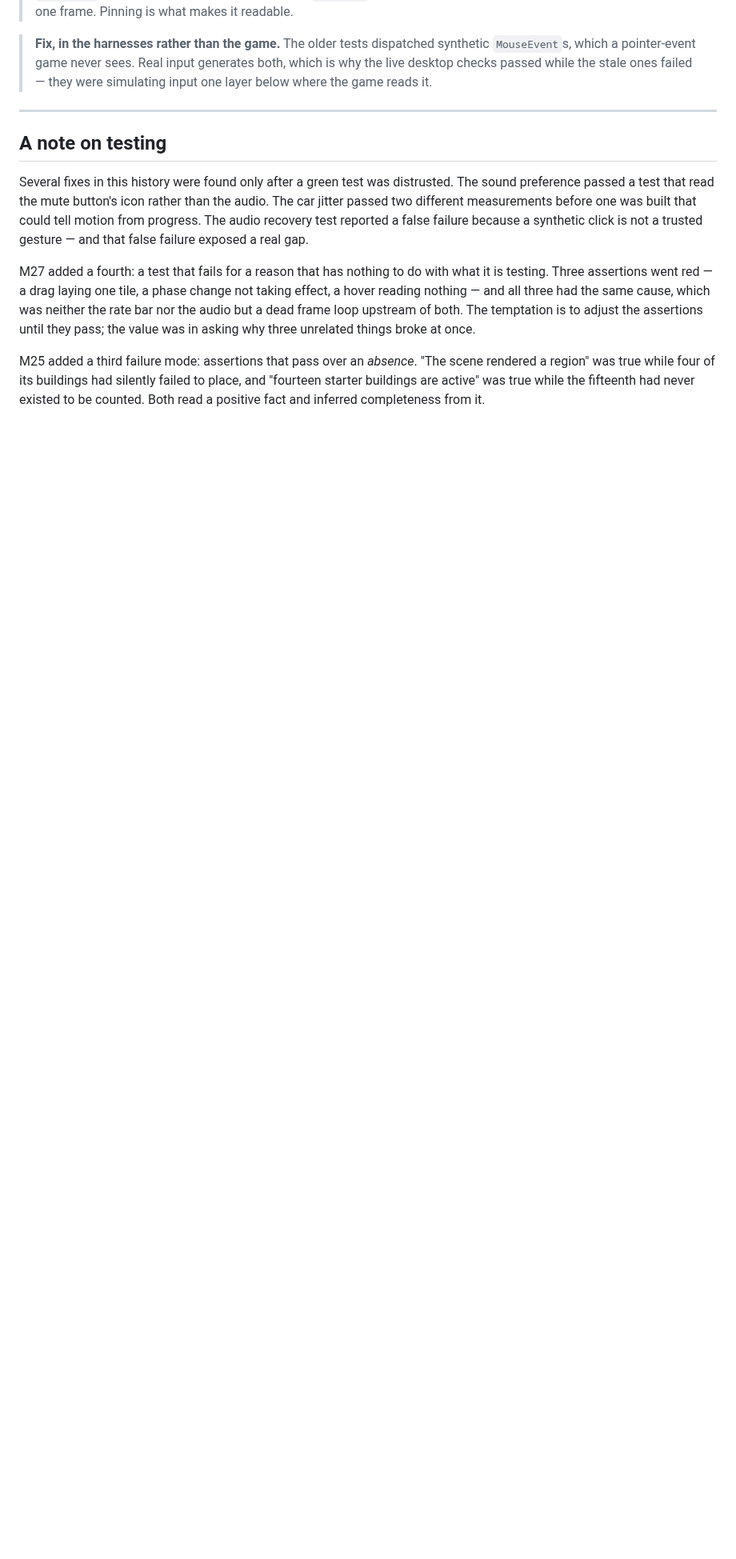
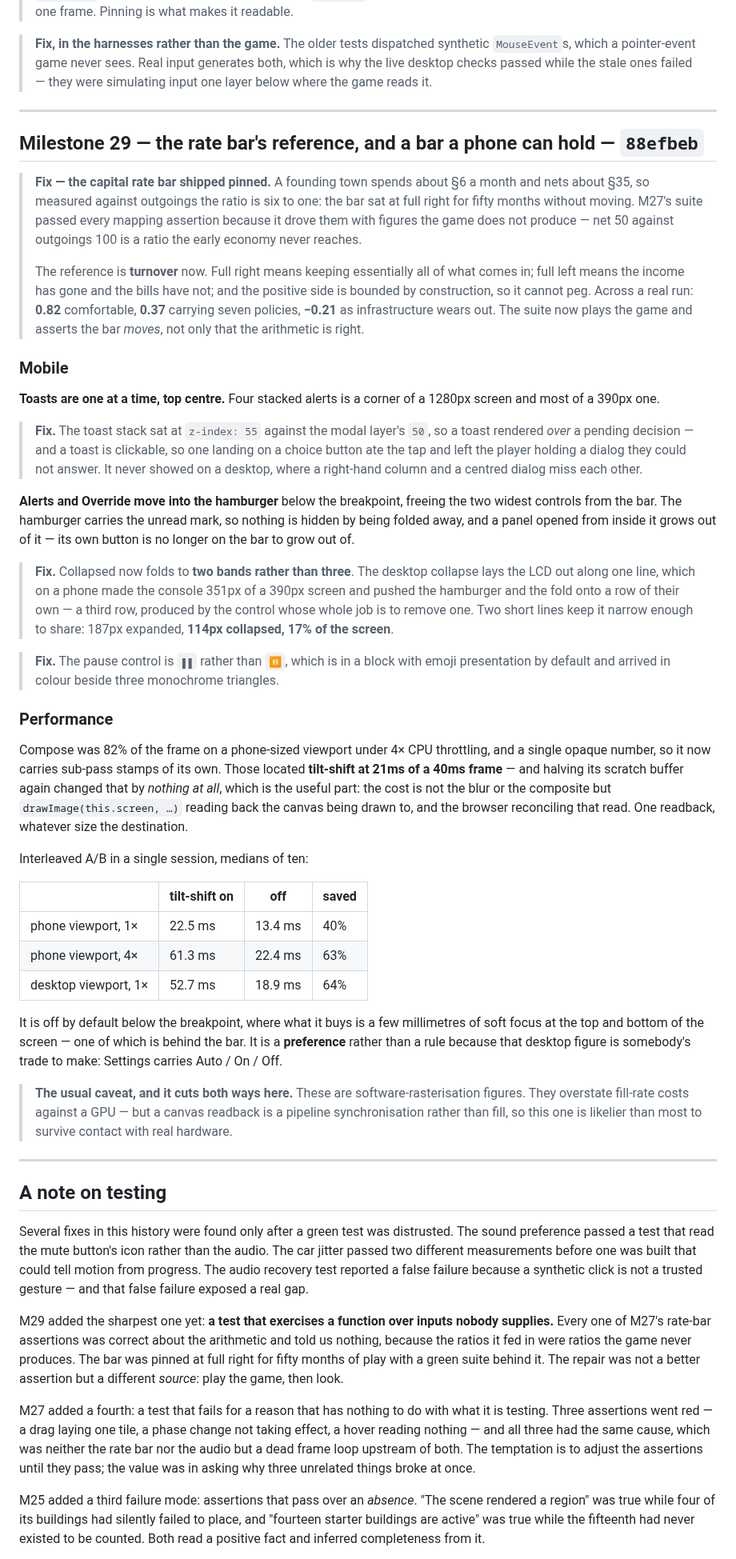
Before and after one commit to khoix/The-Optimization-Problem, a Markdown page: RELEASE_NOTES.md, the part around one of its changes. Shown at 80% size. Rendered like a GitHub page; blank space fills up the shorter version.

Commit message:
Release notes: M29
Co-Authored-By: Claude Opus 5 <noreply@anthropic.com>
Claude-Session: https://claude.ai/code/session_018FK8LuLprPdTGKHvFu7W28

```diff
--- a/RELEASE_NOTES.md
+++ b/RELEASE_NOTES.md
@@ -864,6 +864,75 @@ height it already publishes, rather than a constant that was right for exactly o
 
 ---
 
+## Milestone 29 — the rate bar's reference, and a bar a phone can hold — `88efbeb`
+
+> **Fix — the capital rate bar shipped pinned.** A founding town spends about §6 a month
+> and nets about §35, so measured against outgoings the ratio is six to one: the bar sat
+> at full right for fifty months without moving. M27's suite passed every mapping
+> assertion because it drove them with figures the game does not produce — net 50 against
+> outgoings 100 is a ratio the early economy never reaches.
+>
+> The reference is **turnover** now. Full right means keeping essentially all of what
+> comes in; full left means the income has gone and the bills have not; and the positive
+> side is bounded by construction, so it cannot peg. Across a real run: **0.82**
+> comfortable, **0.37** carrying seven policies, **−0.21** as infrastructure wears out.
+> The suite now plays the game and asserts the bar *moves*, not only that the arithmetic
+> is right.
+
+### Mobile
+
+**Toasts are one at a time, top centre.** Four stacked alerts is a corner of a 1280px
+screen and most of a 390px one.
+
+> **Fix.** The toast stack sat at `z-index: 55` against the modal layer's `50`, so a
+> toast rendered *over* a pending decision — and a toast is clickable, so one landing on
+> a choice button ate the tap and left the player holding a dialog they could not answer.
+> It never showed on a desktop, where a right-hand column and a centred dialog miss each
+> other.
+
+**Alerts and Override move into the hamburger** below the breakpoint, freeing the two
+widest controls from the bar. The hamburger carries the unread mark, so nothing is hidden
+by being folded away, and a panel opened from inside it grows out of it — its own button
+is no longer on the bar to grow out of.
+
+> **Fix.** Collapsed now folds to **two bands rather than three**. The desktop collapse
+> lays the LCD out along one line, which on a phone made the console 351px of a 390px
+> screen and pushed the hamburger and the fold onto a row of their own — a third row,
+> produced by the control whose whole job is to remove one. Two short lines keep it
+> narrow enough to share: 187px expanded, **114px collapsed, 17% of the screen**.
+
+> **Fix.** The pause control is `▮▮` rather than `⏸`, which is in a block with emoji
+> presentation by default and arrived in colour beside three monochrome triangles.
+
+### Performance
+
+Compose was 82% of the frame on a phone-sized viewport under 4× CPU throttling, and a
+single opaque number, so it now carries sub-pass stamps of its own. Those located
+**tilt-shift at 21ms of a 40ms frame** — and halving its scratch buffer again changed
+that by *nothing at all*, which is the useful part: the cost is not the blur or the
+composite but `drawImage(this.screen, …)` reading back the canvas being drawn to, and the
+browser reconciling that read. One readback, whatever size the destination.
+
+Interleaved A/B in a single session, medians of ten:
+
+| | tilt-shift on | off | saved |
+|---|---|---|---|
+| phone viewport, 1× | 22.5 ms | 13.4 ms | 40% |
+| phone viewport, 4× | 61.3 ms | 22.4 ms | 63% |
+| desktop viewport, 1× | 52.7 ms | 18.9 ms | 64% |
+
+It is off by default below the breakpoint, where what it buys is a few millimetres of
+soft focus at the top and bottom of the screen — one of which is behind the bar. It is a
+**preference** rather than a rule because that desktop figure is somebody's trade to
+make: Settings carries Auto / On / Off.
+
+> **The usual caveat, and it cuts both ways here.** These are software-rasterisation
+> figures. They overstate fill-rate costs against a GPU — but a canvas readback is a
+> pipeline synchronisation rather than fill, so this one is likelier than most to survive
+> contact with real hardware.
+
+---
+
 ## A note on testing
 
 Several fixes in this history were found only after a green test was distrusted.
@@ -872,6 +941,12 @@ audio. The car jitter passed two different measurements before one was built tha
 could tell motion from progress. The audio recovery test reported a false failure
 because a synthetic click is not a trusted gesture — and that false failure
 exposed a real gap.
+
+M29 added the sharpest one yet: **a test that exercises a function over inputs nobody
+supplies.** Every one of M27's rate-bar assertions was correct about the arithmetic and
+told us nothing, because the ratios it fed in were ratios the game never produces. The
+bar was pinned at full right for fifty months of play with a green suite behind it. The
+repair was not a better assertion but a different *source*: play the game, then look.
 
 M27 added a fourth: a test that fails for a reason that has nothing to do with what it
 is testing. Three assertions went red — a drag laying one tile, a phase change not
```
Also changed, not shown: other parts of RELEASE_NOTES.md (+3 -2 lines).
